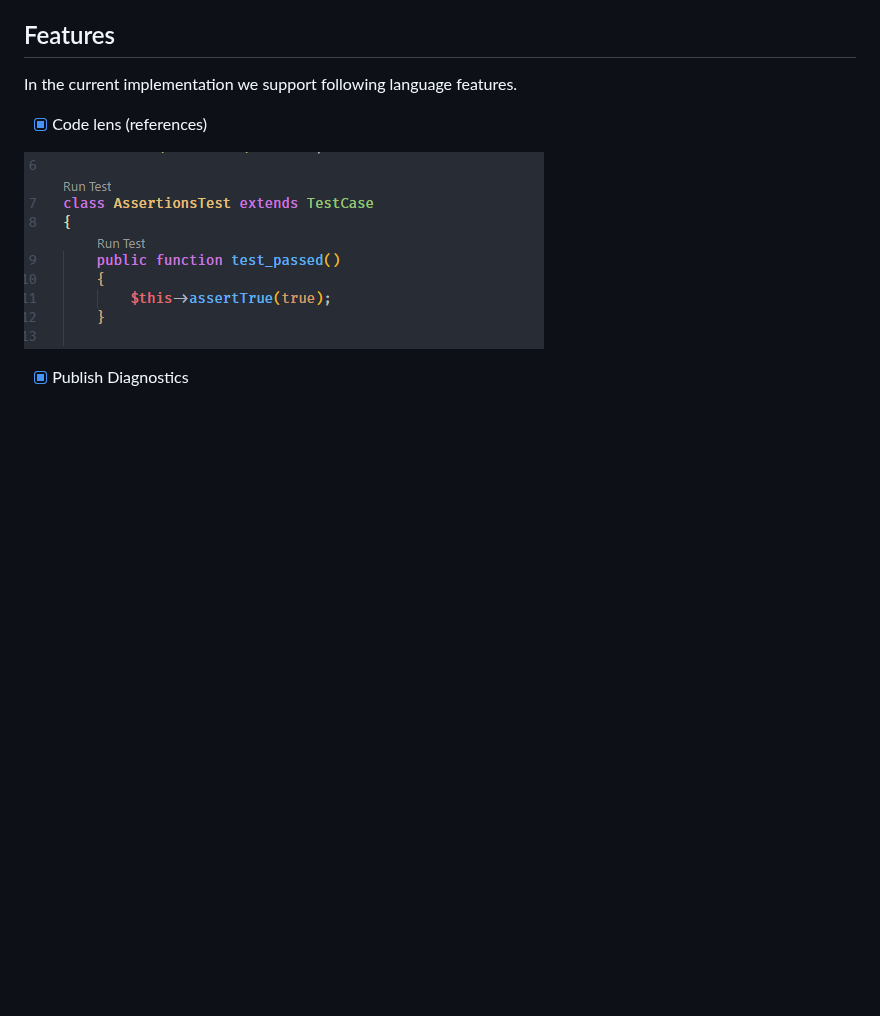
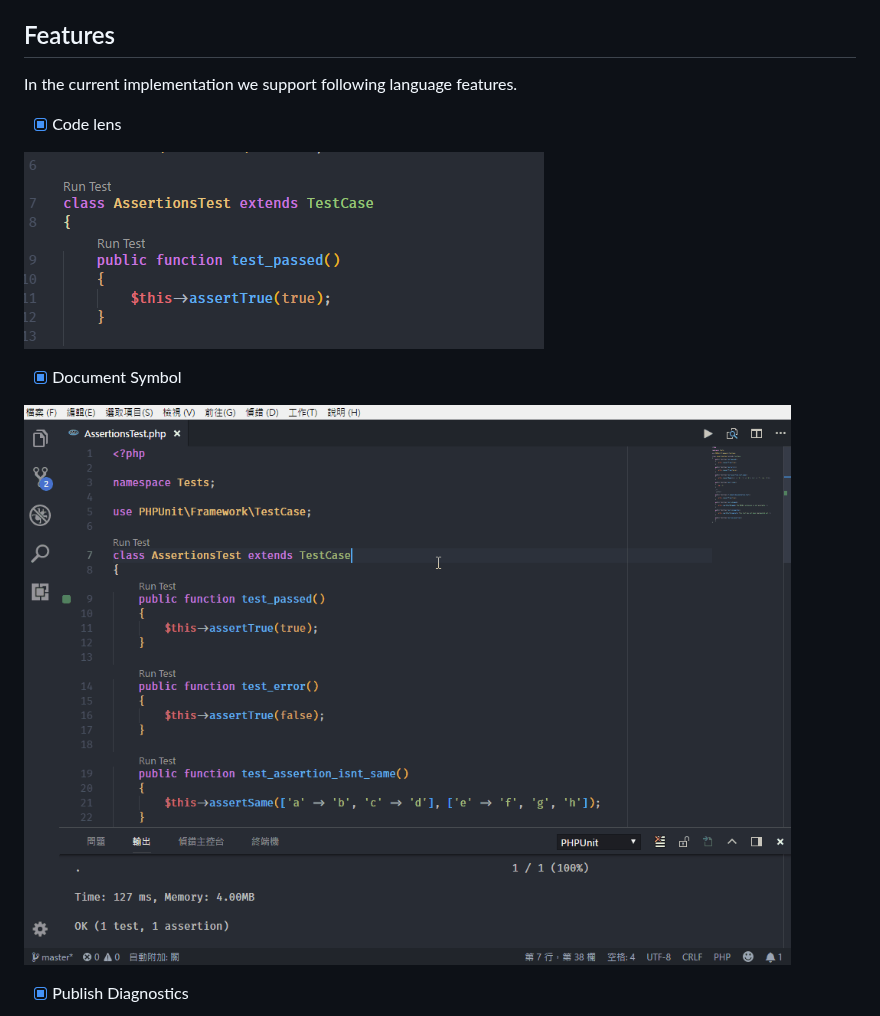
Before and after one commit to recca0120/vscode-phpunit, a Markdown page: README.md, the part around the change. Rendered like a GitHub page; pictures changed too: screenshots/documentsymbol.gif (added); blank space fills up the shorter version.

Commit message:
document symbol

```diff
--- a/README.md
+++ b/README.md
@@ -13,9 +13,13 @@ These clients are available:
 
 In the current implementation we support following language features.
 
-- [x] Code lens (references)
+- [x] Code lens
 
 ![CodeLens](https://github.com/recca0120/vscode-phpunit/raw/master/screenshots/codelens.png)
+
+- [x] Document Symbol
+
+![CodeLens](https://github.com/recca0120/vscode-phpunit/raw/master/screenshots/documentsymbol.gif)
 
 - [x] Publish Diagnostics
 
```
Also changed, not shown: client/README.md (+5 -1 lines), server/README.md (+5 -1 lines), 2 other files.
